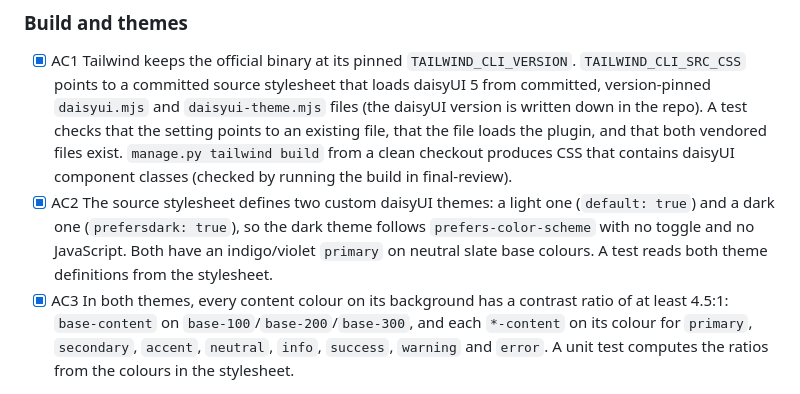
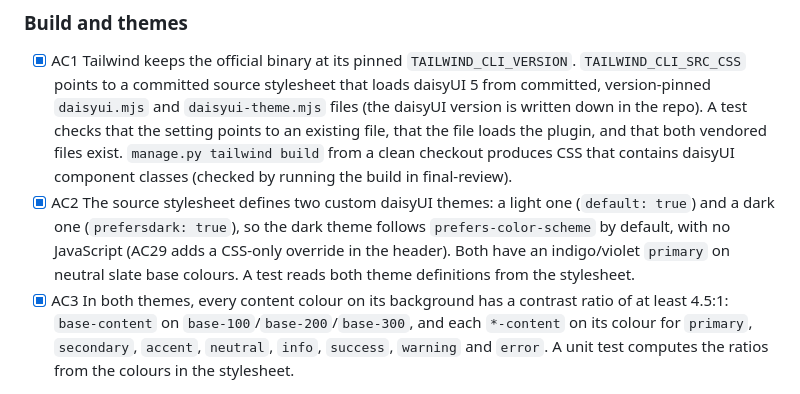
Before and after one commit to Jeko92/learning-companion-v2, a Markdown page: work/ui-polish/ticket.md, the part around the change. GitHub-like rendering.

Commit message:
docs(ui-polish): align AC2 with the theme switch in AC29

```diff
--- a/work/ui-polish/ticket.md
+++ b/work/ui-polish/ticket.md
@@ -8,7 +8,7 @@ As a learner using Learning Companion on a phone or a desktop, in light or dark
 
 ### Build and themes
 - [x] AC1 Tailwind keeps the official binary at its pinned `TAILWIND_CLI_VERSION`. `TAILWIND_CLI_SRC_CSS` points to a committed source stylesheet that loads daisyUI 5 from committed, version-pinned `daisyui.mjs` and `daisyui-theme.mjs` files (the daisyUI version is written down in the repo). A test checks that the setting points to an existing file, that the file loads the plugin, and that both vendored files exist. `manage.py tailwind build` from a clean checkout produces CSS that contains daisyUI component classes (checked by running the build in final-review).
-- [x] AC2 The source stylesheet defines two custom daisyUI themes: a light one (`default: true`) and a dark one (`prefersdark: true`), so the dark theme follows `prefers-color-scheme` with no toggle and no JavaScript. Both have an indigo/violet `primary` on neutral slate base colours. A test reads both theme definitions from the stylesheet.
+- [x] AC2 The source stylesheet defines two custom daisyUI themes: a light one (`default: true`) and a dark one (`prefersdark: true`), so the dark theme follows `prefers-color-scheme` by default, with no JavaScript (AC29 adds a CSS-only override in the header). Both have an indigo/violet `primary` on neutral slate base colours. A test reads both theme definitions from the stylesheet.
 - [x] AC3 In both themes, every content colour on its background has a contrast ratio of at least 4.5:1: `base-content` on `base-100`/`base-200`/`base-300`, and each `*-content` on its colour for `primary`, `secondary`, `accent`, `neutral`, `info`, `success`, `warning` and `error`. A unit test computes the ratios from the colours in the stylesheet.
 
 ### Layout (`base.html`, every page)
```
